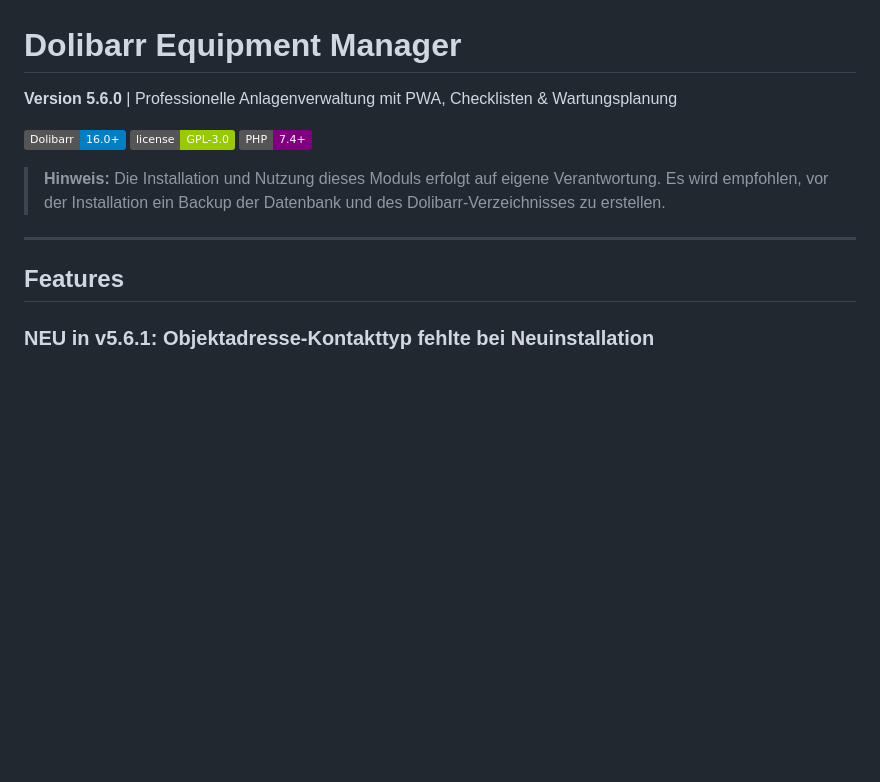
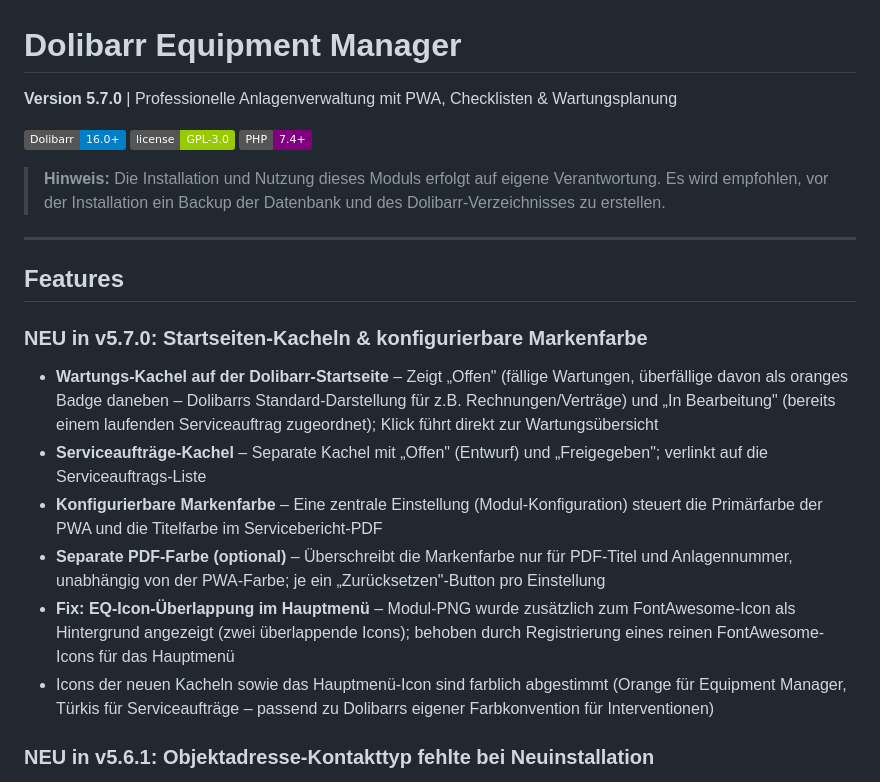
Before and after one commit to Gerrett84/dolibarr_equipmentmanager, a Markdown page: README.md, the part around the change. Drawn GitHub-style; badges without logos; blank space fills up the shorter version.

Commit message:
docs: update README for v5.7.0
Co-Authored-By: Claude Sonnet 5 <noreply@anthropic.com>
Claude-Session: https://claude.ai/code/session_01AszaYkweSNhZPrNRBKgLB1

```diff
--- a/README.md
+++ b/README.md
@@ -1,6 +1,6 @@
 # Dolibarr Equipment Manager
 
-**Version 5.6.0** | Professionelle Anlagenverwaltung mit PWA, Checklisten & Wartungsplanung
+**Version 5.7.0** | Professionelle Anlagenverwaltung mit PWA, Checklisten & Wartungsplanung
 
 [![Dolibarr](https://img.shields.io/badge/Dolibarr-16.0%2B-blue.svg)](https://www.dolibarr.org)
 [![License](https://img.shields.io/badge/license-GPL--3.0-green.svg)](LICENSE)
@@ -11,6 +11,15 @@
 -----
 
 ## Features
+
+### NEU in v5.7.0: Startseiten-Kacheln & konfigurierbare Markenfarbe
+
+- **Wartungs-Kachel auf der Dolibarr-Startseite** – Zeigt „Offen" (fällige Wartungen, überfällige davon als oranges Badge daneben – Dolibarrs Standard-Darstellung für z.B. Rechnungen/Verträge) und „In Bearbeitung" (bereits einem laufenden Serviceauftrag zugeordnet); Klick führt direkt zur Wartungsübersicht
+- **Serviceaufträge-Kachel** – Separate Kachel mit „Offen" (Entwurf) und „Freigegeben"; verlinkt auf die Serviceauftrags-Liste
+- **Konfigurierbare Markenfarbe** – Eine zentrale Einstellung (Modul-Konfiguration) steuert die Primärfarbe der PWA und die Titelfarbe im Servicebericht-PDF
+- **Separate PDF-Farbe (optional)** – Überschreibt die Markenfarbe nur für PDF-Titel und Anlagennummer, unabhängig von der PWA-Farbe; je ein „Zurücksetzen"-Button pro Einstellung
+- **Fix: EQ-Icon-Überlappung im Hauptmenü** – Modul-PNG wurde zusätzlich zum FontAwesome-Icon als Hintergrund angezeigt (zwei überlappende Icons); behoben durch Registrierung eines reinen FontAwesome-Icons für das Hauptmenü
+- Icons der neuen Kacheln sowie das Hauptmenü-Icon sind farblich abgestimmt (Orange für Equipment Manager, Türkis für Serviceaufträge – passend zu Dolibarrs eigener Farbkonvention für Interventionen)
 
 ### NEU in v5.6.1: Objektadresse-Kontakttyp fehlte bei Neuinstallation
 
```
